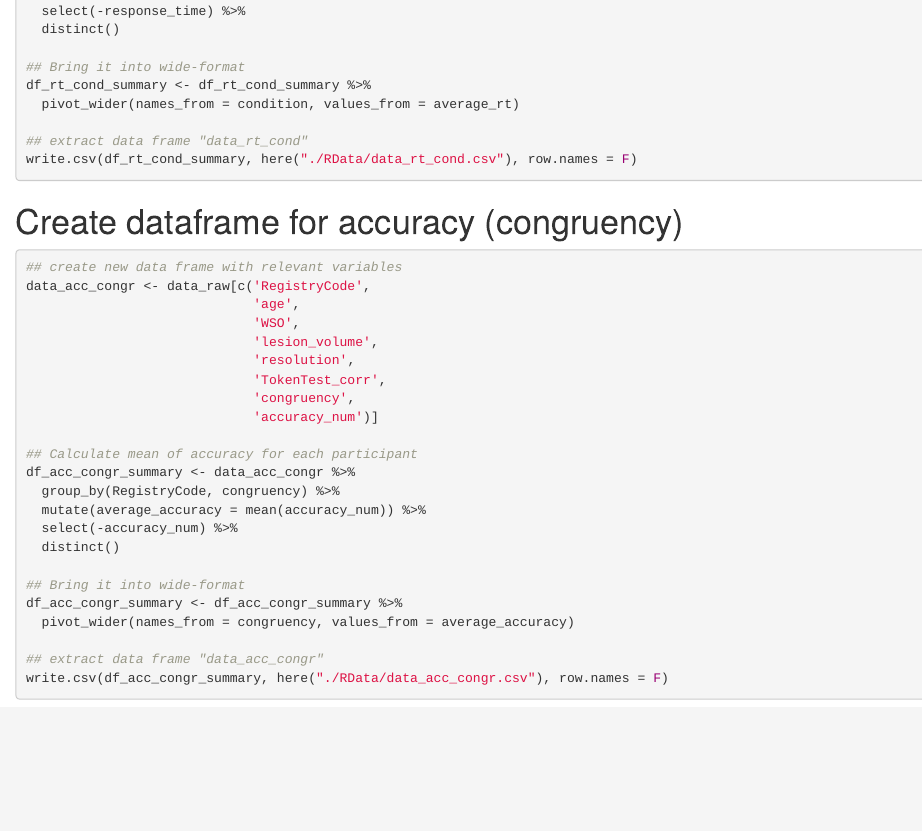
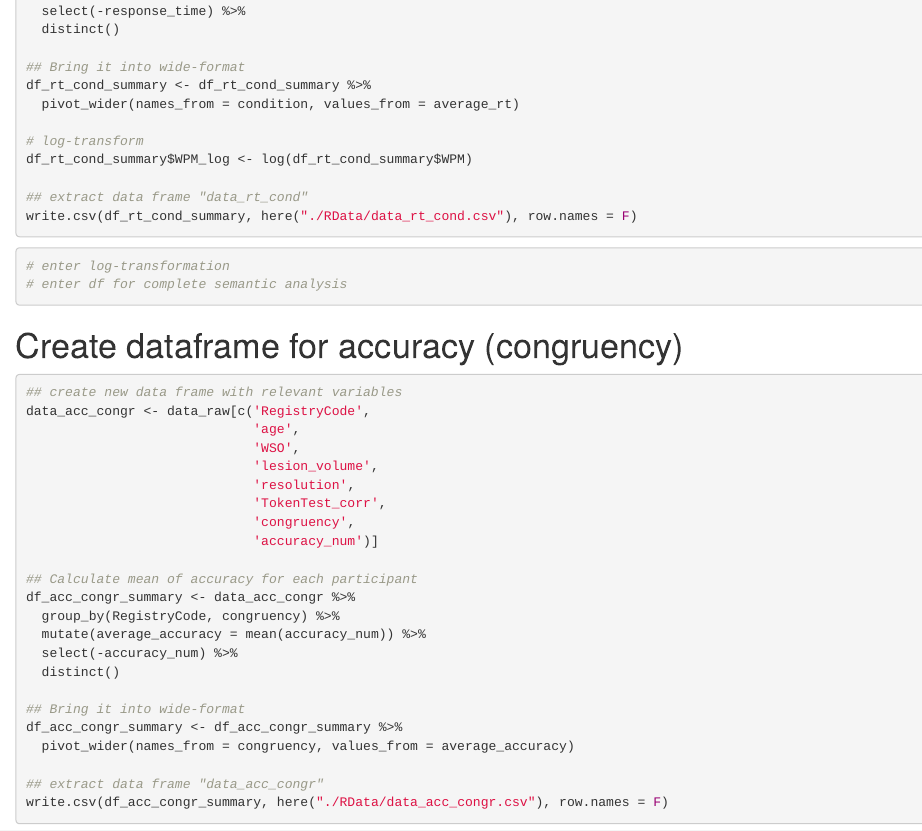
Before and after one commit to piasiegel/Statistics_MA_Thesis, an R Markdown document (scripts/MA_LSM_data_preprocessing.Rmd): the page in a window 1100 px wide, from 2220 px down. Rendered offline with R 4.5, knitr and Pandoc, with nearby package versions.

Commit message:
update script

````diff
--- a/scripts/MA_LSM_data_preprocessing.Rmd
+++ b/scripts/MA_LSM_data_preprocessing.Rmd
@@ -96,9 +96,18 @@ df_rt_cond_summary <- data_rt_cond %>%
 df_rt_cond_summary <- df_rt_cond_summary %>%
   pivot_wider(names_from = condition, values_from = average_rt)
 
+# log-transform
+df_rt_cond_summary$WPM_log <- log(df_rt_cond_summary$WPM)
+
 ## extract data frame "data_rt_cond"
 write.csv(df_rt_cond_summary, here("./RData/data_rt_cond.csv"), row.names = F)
 ```
+
+```{r}
+# enter log-transformation
+# enter df for complete semantic analysis
+```
+
 
 # Create dataframe for accuracy (congruency)
 ```{r}
````
Also changed, not shown: scripts/MA_LSM_data_preprocessing.Rmd (8 more changed lines).
